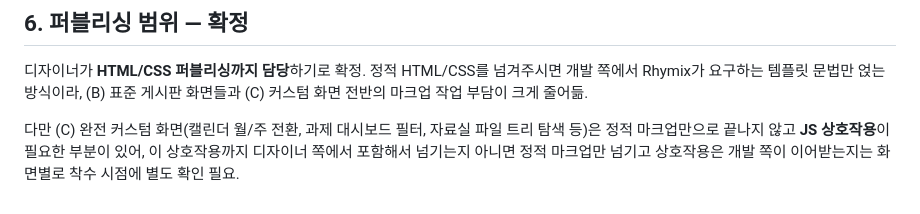
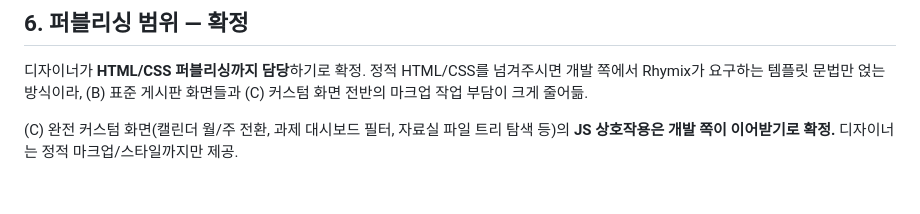
Before and after one commit to Edwin29/Kitel_Web_Migration, a Markdown page: docs/designer-brief.md, the part around the change. Drawn GitHub-style.

```diff
--- a/docs/designer-brief.md
+++ b/docs/designer-brief.md
@@ -94,4 +94,4 @@ Rhymix는 "공통 레이아웃(헤더/푸터/GNB)"과 "게시판별 화면(스
 
 디자이너가 **HTML/CSS 퍼블리싱까지 담당**하기로 확정. 정적 HTML/CSS를 넘겨주시면 개발 쪽에서 Rhymix가 요구하는 템플릿 문법만 얹는 방식이라, (B) 표준 게시판 화면들과 (C) 커스텀 화면 전반의 마크업 작업 부담이 크게 줄어듦.
 
-다만 (C) 완전 커스텀 화면(캘린더 월/주 전환, 과제 대시보드 필터, 자료실 파일 트리 탐색 등)은 정적 마크업만으로 끝나지 않고 **JS 상호작용**이 필요한 부분이 있어, 이 상호작용까지 디자이너 쪽에서 포함해서 넘기는지 아니면 정적 마크업만 넘기고 상호작용은 개발 쪽이 이어받는지는 화면별로 착수 시점에 별도 확인 필요.
+(C) 완전 커스텀 화면(캘린더 월/주 전환, 과제 대시보드 필터, 자료실 파일 트리 탐색 등)의 **JS 상호작용은 개발 쪽이 이어받기로 확정.** 디자이너는 정적 마크업/스타일까지만 제공.
```
Also changed, not shown: docs/frontend-skin-architecture.md (+1 -1 lines).
